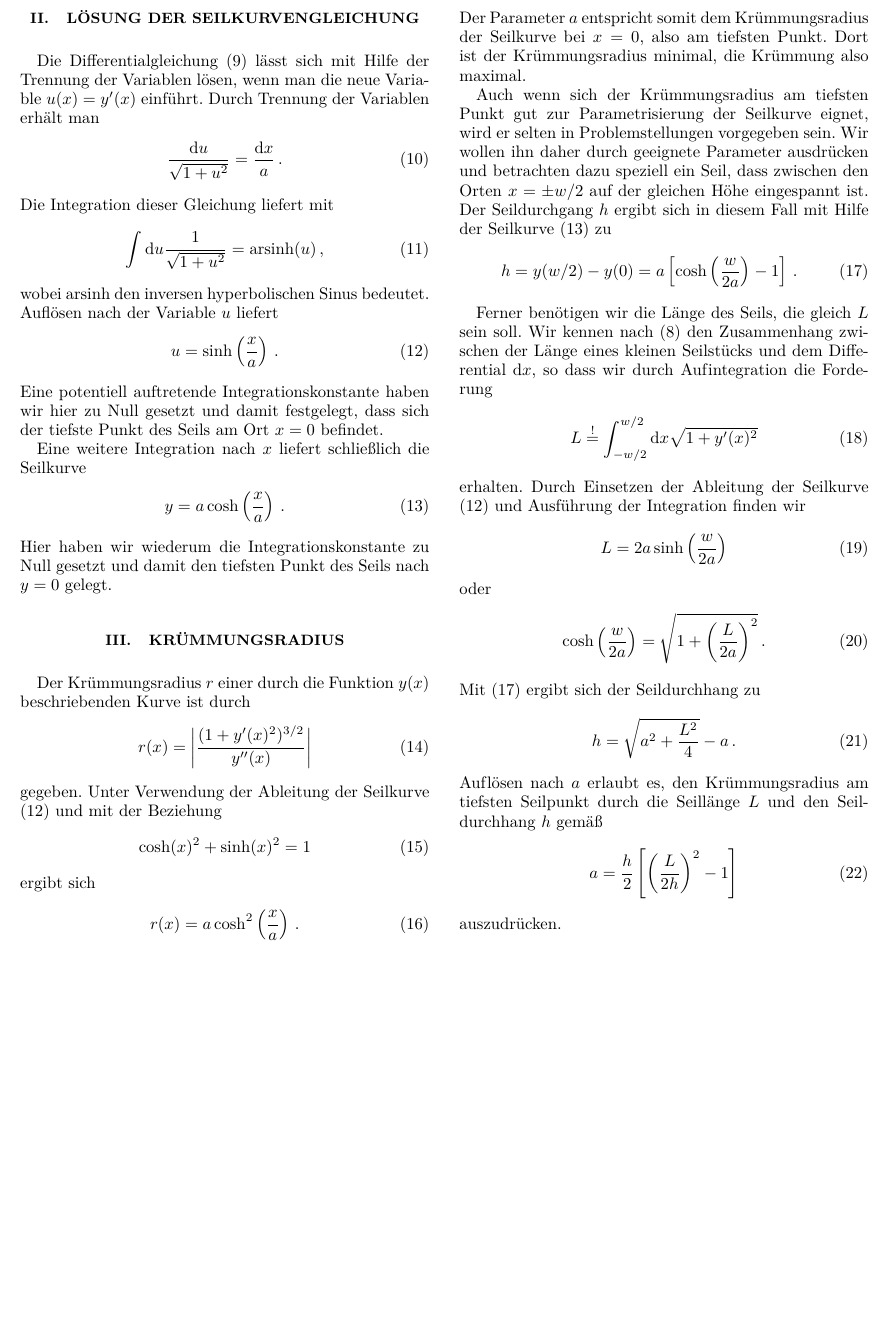
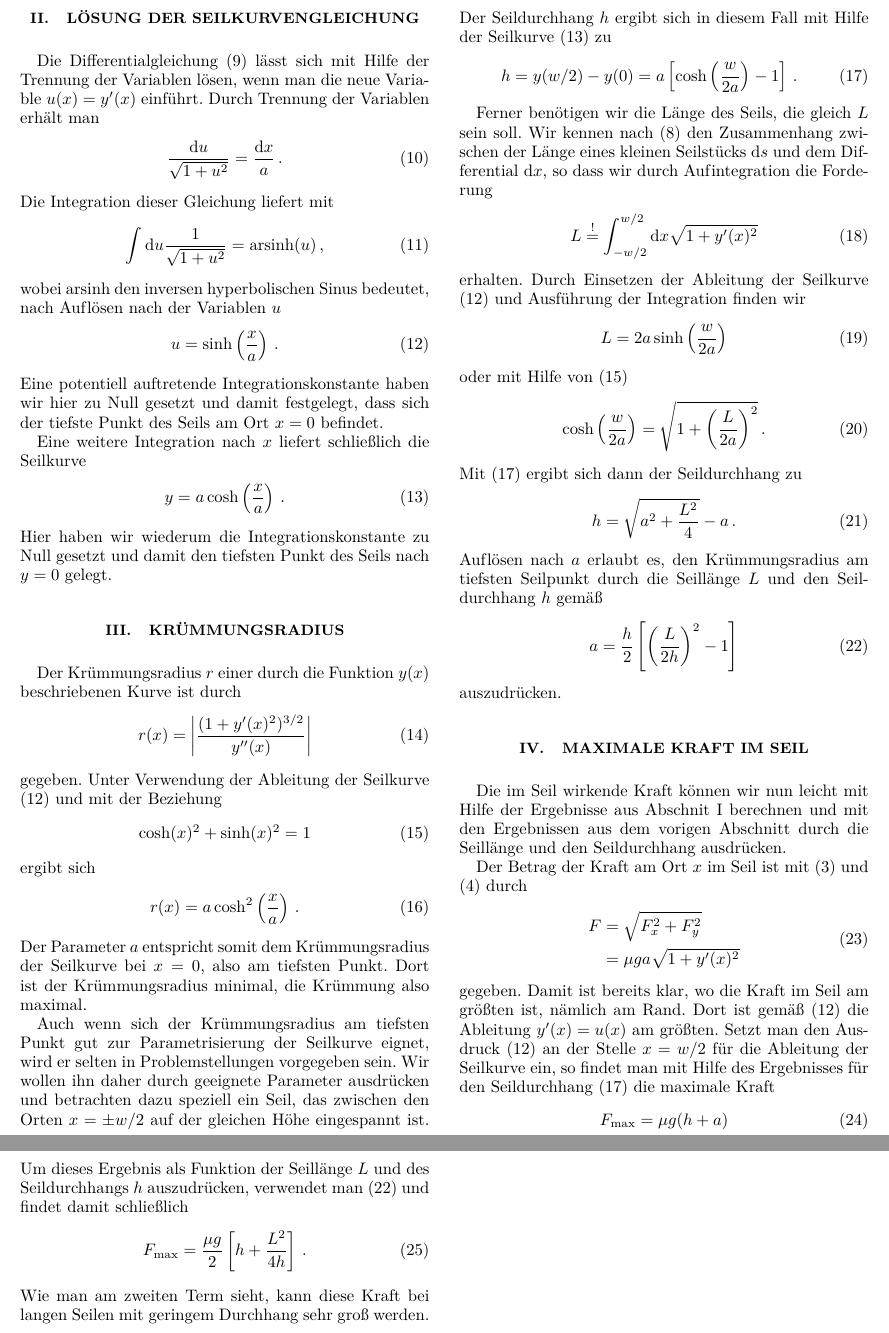
Before and after one commit to gertingold/seilkraft, a LaTeX paper (kraft_im_haengenden_seil.tex): part of page 2 of 2 before the commit and two parts of pages 2 and 3 of 3 after it, the two joined at a grey line, cut so that both start at the same text, the shorter picture padded with empty space. Compiled offline with pdfLaTeX.

Commit message:
text completed

```diff
--- a/kraft_im_haengenden_seil.tex
+++ b/kraft_im_haengenden_seil.tex
@@ -1,4 +1,4 @@
-\documentclass[twocolumn,aps]{revtex4}
+\documentclass[twocolumn,nobalancelastpage]{revtex4}
 \usepackage{amsmath}
 \usepackage[utf8]{inputenc}
 \usepackage[T1]{fontenc}
@@ -125,8 +129,8 @@ Die Integration dieser Gleichung liefert mit
 \begin{equation}
  \int\mathrm{d}u\frac{1}{\sqrt{1+u^2}} = \mathrm{arsinh}(u)\,,
 \end{equation}
-wobei arsinh den inversen hyperbolischen Sinus bedeutet. Auflösen nach der
-Variable $u$ liefert
+wobei arsinh den inversen hyperbolischen Sinus bedeutet, nach
+Auf\/lösen nach der Variablen $u$
 \begin{equation}
  u = \sinh\left(\frac{x}{a}\right)\,.
  \label{eq:seilkurve_u}
@@ -144,7 +148,7 @@ Hier haben wir wiederum die Integrationskonstante zu Null gesetzt und
 damit den tiefsten Punkt des Seils nach $y=0$ gelegt.
 
 \section{Krümmungsradius}
-Der Krümmungsradius $r$ einer durch die Funktion $y(x)$ beschriebenden
+Der Krümmungsradius $r$ einer durch die Funktion $y(x)$ beschriebenen
 Kurve ist durch
 \begin{equation}
  r(x) = \left\vert\frac{(1+y'(x)^2)^{3/2}}{y''(x)}\right\vert
@@ -153,6 +157,7 @@ gegeben. Unter Verwendung der Ableitung der Seilkurve
 (\ref{eq:seilkurve_u}) und mit der Beziehung
 \begin{equation}
  \cosh(x)^2+\sinh(x)^2 = 1
+ \label{eq:hyp2summe}
 \end{equation}
 ergibt sich
 \begin{equation}
@@ -166,8 +171,8 @@ Auch wenn sich der Krümmungsradius am tiefsten Punkt gut zur
 Parametrisierung der Seilkurve eignet, wird er selten in
 Problemstellungen vorgegeben sein. Wir wollen ihn daher durch
 geeignete Parameter ausdrücken und betrachten dazu speziell ein
-Seil, dass zwischen den Orten $x=\pm w/2$ auf der gleichen Höhe
-eingespannt ist. Der Seildurchgang $h$ ergibt sich in diesem Fall mit
+Seil, das zwischen den Orten $x=\pm w/2$ auf der gleichen Höhe
+eingespannt ist. Der Seildurchhang $h$ ergibt sich in diesem Fall mit
 Hilfe der Seilkurve (\ref{eq:seilkurve}) zu
 \begin{equation}
  h = y(w/2)-y(0) = a\left[\cosh\left(\frac{w}{2a}\right)-1\right]\,.
@@ -176,8 +181,8 @@ Hilfe der Seilkurve (\ref{eq:seilkurve}) zu
 
 Ferner benötigen wir die Länge des Seils, die gleich $L$ sein soll.
 Wir kennen nach (\ref{eq:ds}) den Zusammenhang zwischen der Länge
-eines kleinen Seilstücks und dem Differential $\mathrm{d}x$, so dass
-wir durch Auf\/integration die Forderung
+eines kleinen Seilstücks $\mathrm{d}s$ und dem Differential
+$\mathrm{d}x$, so dass wir durch Auf\/integration die Forderung
 \begin{equation}
  L \overset{!}{=} \int_{-w/2}^{w/2}\mathrm{d}x\sqrt{1+y'(x)^2}
 \end{equation}
@@ -186,11 +191,11 @@ erhalten. Durch Einsetzen der Ableitung der Seilkurve
 \begin{equation}
  L = 2a\sinh\left(\frac{w}{2a}\right)
 \end{equation}
-oder
+oder mit Hilfe von (\ref{eq:hyp2summe})
 \begin{equation}
  \cosh\left(\frac{w}{2a}\right) = \sqrt{1+\left(\frac{L}{2a}\right)^2}\,.
 \end{equation}
-Mit (\ref{eq:durchhang}) ergibt sich der Seildurchhang zu
+Mit (\ref{eq:durchhang}) ergibt sich dann der Seildurchhang zu
 \begin{equation}
  h = \sqrt{a^2+\frac{L^2}{4}}-a\,.
 \end{equation}
@@ -198,7 +203,40 @@ Auf\/lösen nach $a$ erlaubt es, den Krümmungsradius am tiefsten
 Seilpunkt durch die Seillänge $L$ und den Seildurchhang $h$ gemäß
 \begin{equation}
  a = \frac{h}{2}\left[\left(\frac{L}{2h}\right)^2-1\right]
+ \label{eq:zusammenhang_a_l_h}
 \end{equation}
 auszudrücken.
 
+\section{Maximale Kraft im Seil}
+Die im Seil wirkende Kraft können wir nun leicht mit Hilfe der
+Ergebnisse aus Abschnit~\ref{sec:kraeftegleichgewicht} berechnen
+und mit den Ergebnissen aus dem vorigen Abschnitt durch die Seillänge
+und den Seildurchhang ausdrücken.
+
+Der Betrag der Kraft am Ort $x$ im Seil ist mit
+(\ref{eq:kraftgleichgewicht_x}) und (\ref{eq:kraftverhaeltnis}) durch
+\begin{equation}
+ \begin{aligned}
+  F &= \sqrt{F_x^2+F_y^2}\\
+    &= \mu ga\sqrt{1+y'(x)^2}
+ \end{aligned}
+\end{equation}
+gegeben. Damit ist bereits klar, wo die Kraft im Seil am größten ist,
+nämlich am Rand. Dort ist gemäß (\ref{eq:seilkurve_u}) die Ableitung
+$y'(x)=u(x)$ am größten. Setzt man den Ausdruck (\ref{eq:seilkurve_u})
+an der Stelle $x=w/2$ für die Ableitung der Seilkurve ein, so findet
+man mit Hilfe des Ergebnisses für den Seildurchhang
+(\ref{eq:durchhang}) die maximale Kraft
+\begin{equation}
+ F_\text{max} = \mu g(h+a)
+\end{equation}
+Um dieses Ergebnis als Funktion der Seillänge $L$ und des
+Seildurchhangs $h$ auszudrücken, verwendet man
+(\ref{eq:zusammenhang_a_l_h}) und findet damit schließlich
+\begin{equation}
+ F_\text{max} = \frac{\mu g}{2}\left[h+\frac{L^2}{4h}\right]\,.
+\end{equation}
+Wie man am zweiten Term sieht, kann diese Kraft bei langen Seilen
+mit geringem Durchhang sehr groß werden.
+
 \end{document}
```
Also changed, not shown: kraft_im_haengenden_seil.tex (12 more changed lines).
